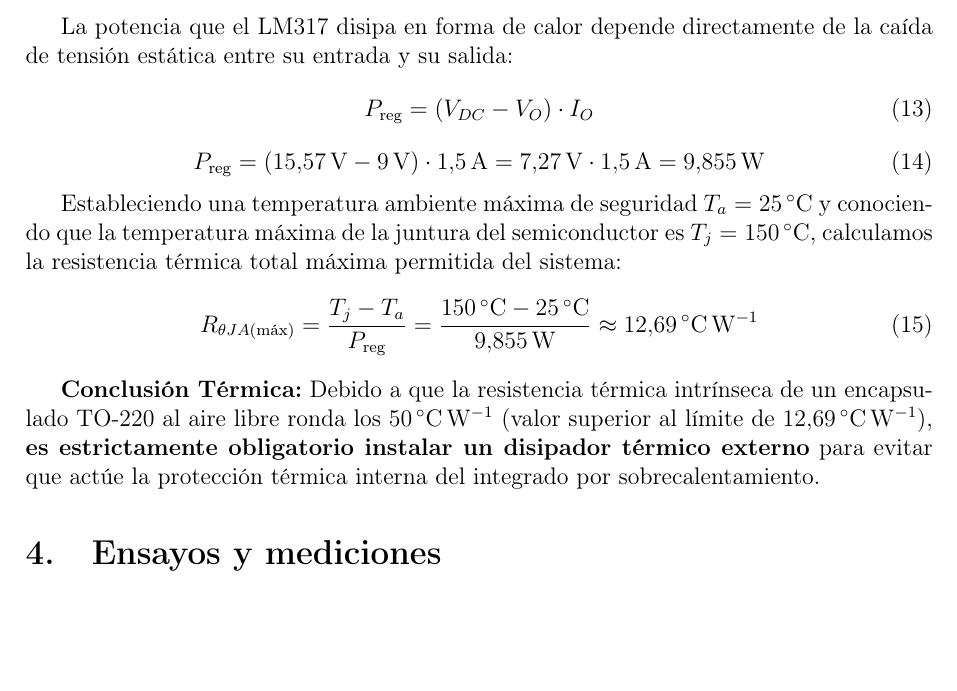
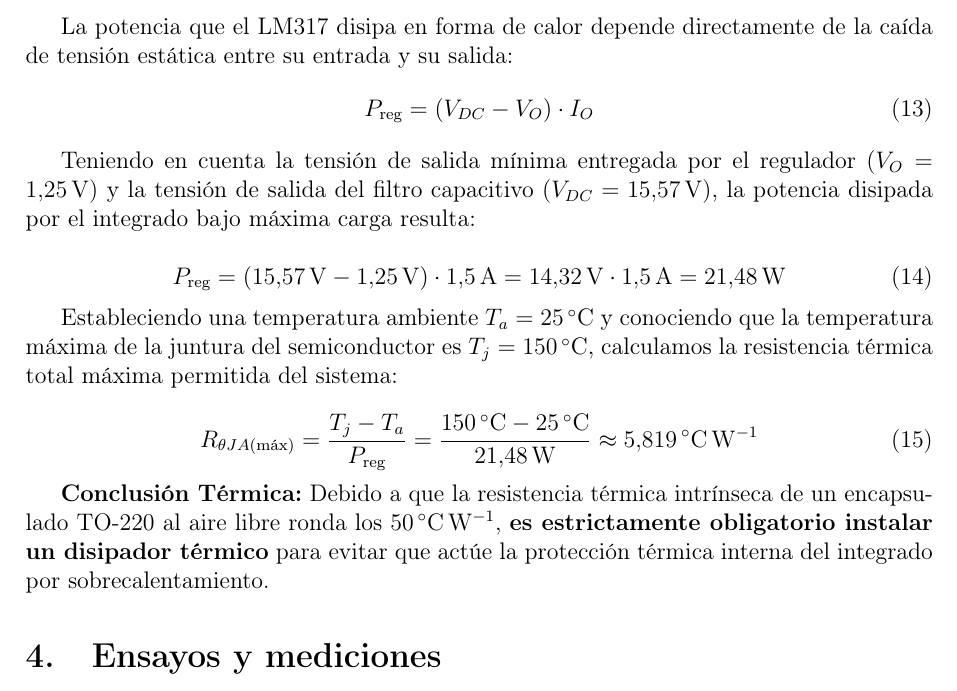
Before and after one commit to JuaniPedregoza/Electr-nica-Aplicada-, a LaTeX document (TP2_fuente_entrega/main.tex): part of page 5 of 10, cut so that both start at the same text, the shorter picture padded with empty space. Compiled offline with pdfLaTeX.

Commit message:
Corrige analisis termico

```diff
--- a/TP2_fuente_entrega/main.tex
+++ b/TP2_fuente_entrega/main.tex
@@ -191,16 +191,24 @@ La potencia que el LM317 disipa en forma de calor depende directamente de la ca
 \begin{equation}
     P_{\text{reg}} = (V_{DC} - V_O) \cdot I_O
 \end{equation}
+
+Teniendo en cuenta la tensión de salida mínima entregada por el regulador ($V_O = \SI{1.25}{\V}$) y la tensión de salida
+del filtro capacitivo ($V_{DC} = \SI{15.57}{\V}$), la potencia disipada por el integrado bajo máxima carga resulta:
+
 \begin{equation}
-    P_{\text{reg}} = (\SI{15.57}{\V} - \SI{9}{\V}) \cdot \SI{1.5}{\A} = \SI{7.27}{\V} \cdot \SI{1.5}{\A} = \mathbf{\SI{9.855}{\W}}
+    P_{\text{reg}} = (\SI{15.57}{\V} - \SI{1.25}{\V}) \cdot \SI{1.5}{\A} = \SI{14.32}{\V} \cdot \SI{1.5}{\A} = \mathbf{\SI{21.48}{\W}}
 \end{equation}
 
-Estableciendo una temperatura ambiente máxima de seguridad $T_a = \SI{25}{\celsius}$ y conociendo que la temperatura máxima de la juntura del semiconductor es $T_j = \SI{150}{\celsius}$, calculamos la resistencia térmica total máxima permitida del sistema:
+Estableciendo una temperatura ambiente $T_a = \SI{25}{\celsius}$ y conociendo que la temperatura máxima de la juntura
+del semiconductor es $T_j = \SI{150}{\celsius}$, calculamos la resistencia térmica total máxima permitida del sistema:
+
 \begin{equation}
-    R_{\theta JA(\text{máx})} = \frac{T_j - T_a}{P_{\text{reg}}} = \frac{\SI{150}{\celsius} - \SI{25}{\celsius}}{\SI{9.855}{\W}} \approx \mathbf{\SI{12.69}{\celsius\per\W}}
+    R_{\theta JA(\text{máx})} = \frac{T_j - T_a}{P_{\text{reg}}} = \frac{\SI{150}{\celsius} - \SI{25}{\celsius}}{\SI{21.48}{\W}} \approx \mathbf{\SI{5.819}{\celsius\per\W}}
 \end{equation}
 
-\textbf{Conclusión Térmica:} Debido a que la resistencia térmica intrínseca de un encapsulado TO-220 al aire libre ronda los \SI{50}{\celsius\per\W} (valor superior al límite de \SI{12.69}{\celsius\per\W}), \textbf{es estrictamente obligatorio instalar un disipador térmico externo} para evitar que actúe la protección térmica interna del integrado por sobrecalentamiento.
+\textbf{Conclusión Térmica:} Debido a que la resistencia térmica intrínseca de un encapsulado TO-220 al aire libre ronda
+los \SI{50}{\celsius\per\W}, \textbf{es estrictamente obligatorio instalar un disipador térmico} para evitar que actúe
+la protección térmica interna del integrado por sobrecalentamiento.
 
 
 %--------------------------------
```
